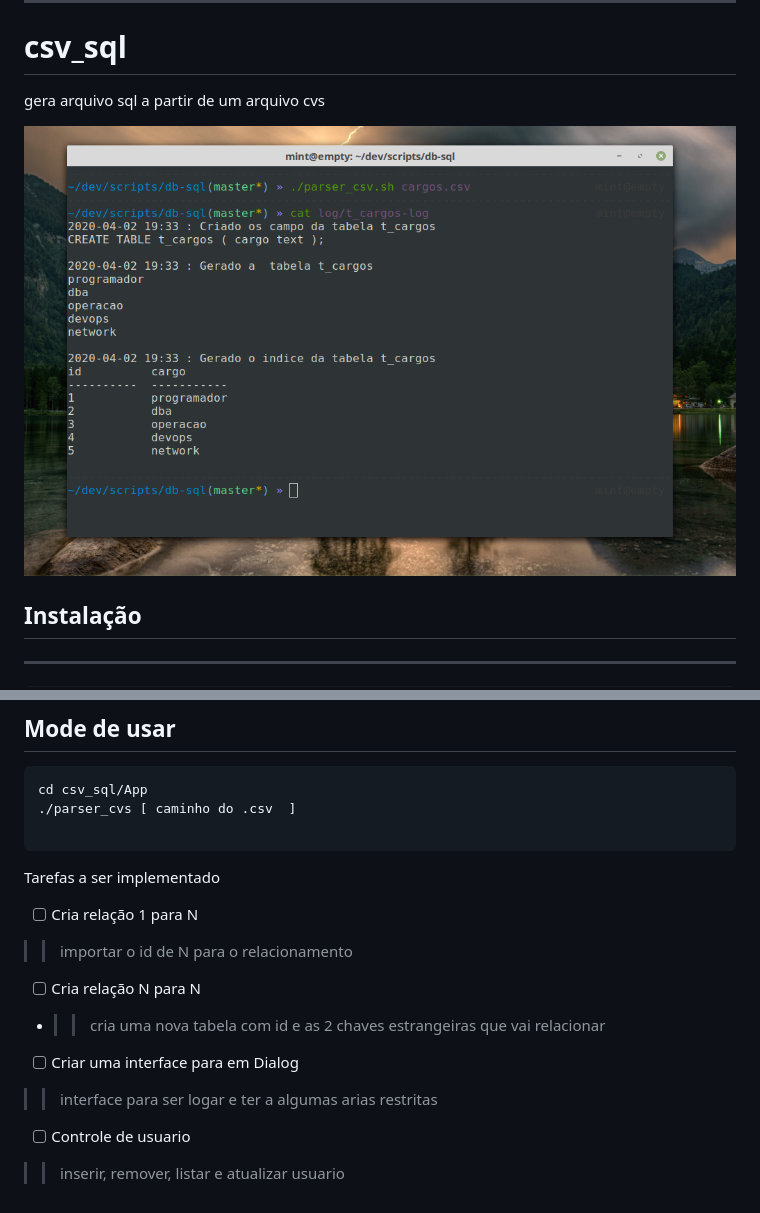
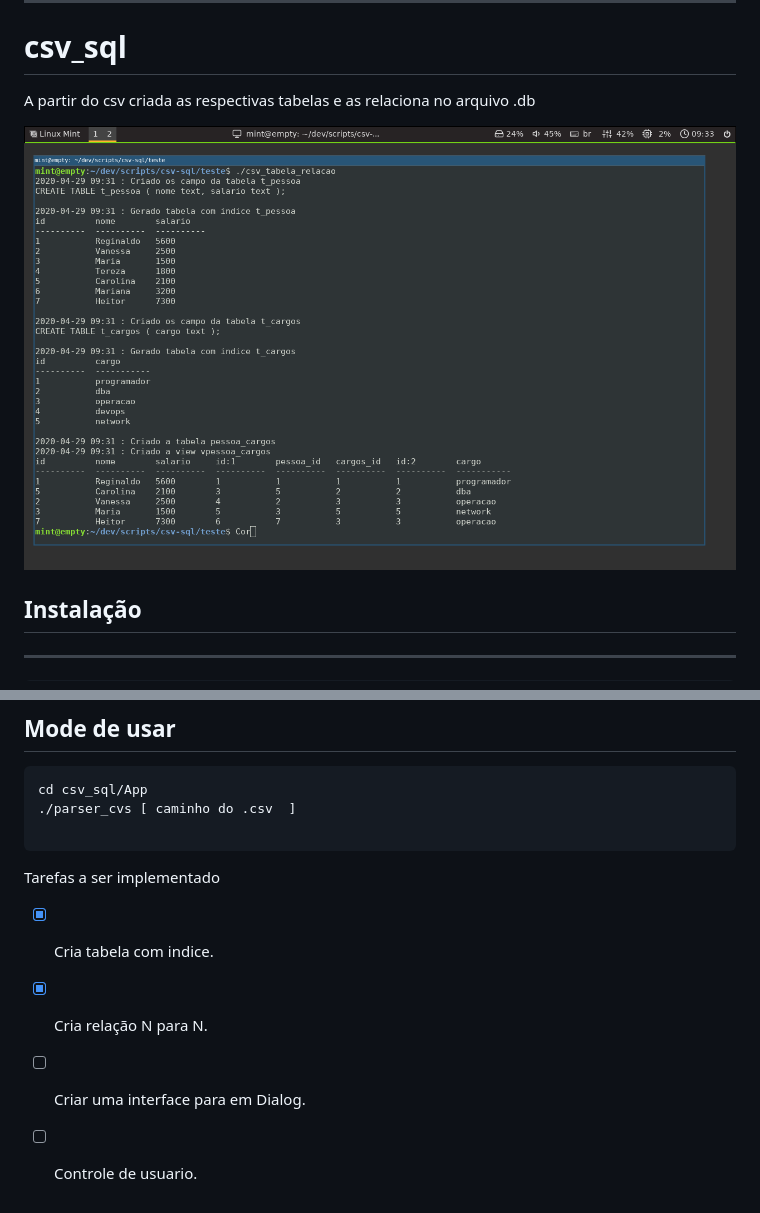
Before and after one commit to regiefe/csv-sql, a Markdown page: README.md, 2 parts joined by grey strips. Drawn GitHub-style; pictures changed too: img/demo.png (added), img/parser_cargo.png (deleted).

Commit message:
Ajuste no README.md e novas img

````diff
--- a/README.md
+++ b/README.md
@@ -1,8 +1,8 @@
 ----
 # csv_sql
-gera arquivo  sql a partir de um arquivo cvs
+A partir do csv criada as respectivas tabelas e as relaciona no arquivo .db
 
-![csv to sql](img/parser_cargo.png "Lê csv e gera tabela sql")
+![csv to sql](img/demo.png "demo tabela criada e relacionada")
 
 ## Instalação
 
@@ -21,11 +21,10 @@ cd csv_sql/App
 ```
 Tarefas a ser implementado
 
-- [ ]  Cria relação 1 para N
->> importar o id de N para o relacionamento
-- [ ]  Cria relação N para N
-- >> cria uma nova tabela com id e as 2  chaves estrangeiras que vai relacionar
-- [ ]  Criar uma interface para em Dialog
->> interface para ser logar e ter a algumas arias restritas
-- [ ]  Controle de usuario
->> inserir, remover, listar e atualizar usuario
+- [x]  Cria tabela com indice.
+
+- [x]  Cria relação N para N.
+
+- [ ]  Criar uma interface para em Dialog.
+
+- [ ]  Controle de usuario.
````
Also changed, not shown: img/parser_pessoa.png (deleted), 1 other file.
